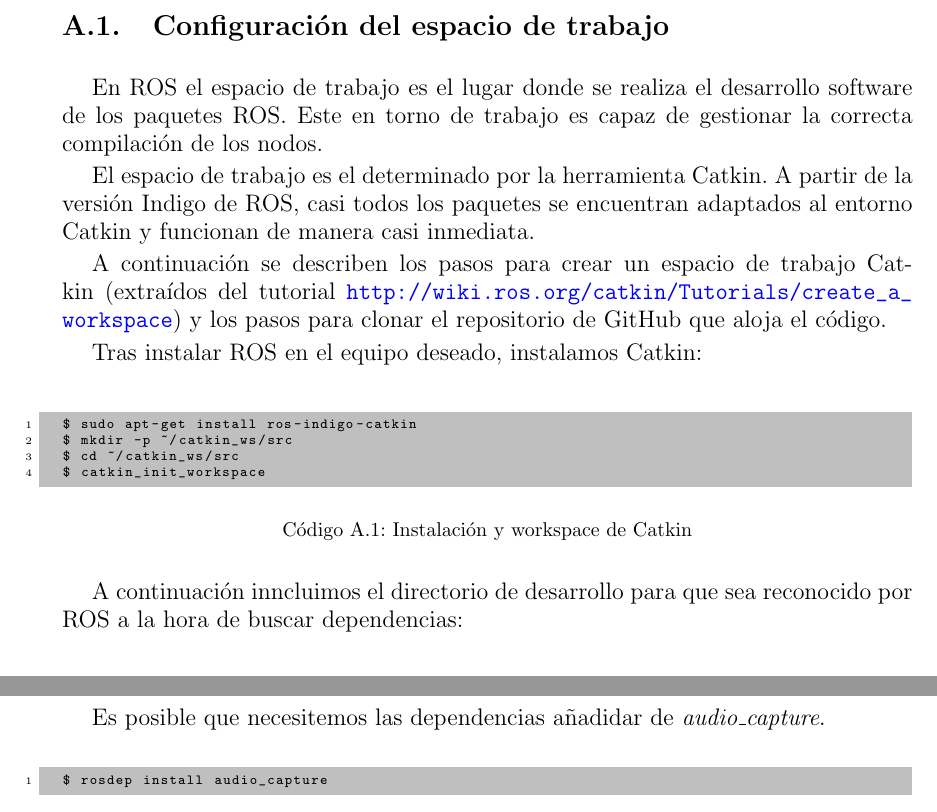
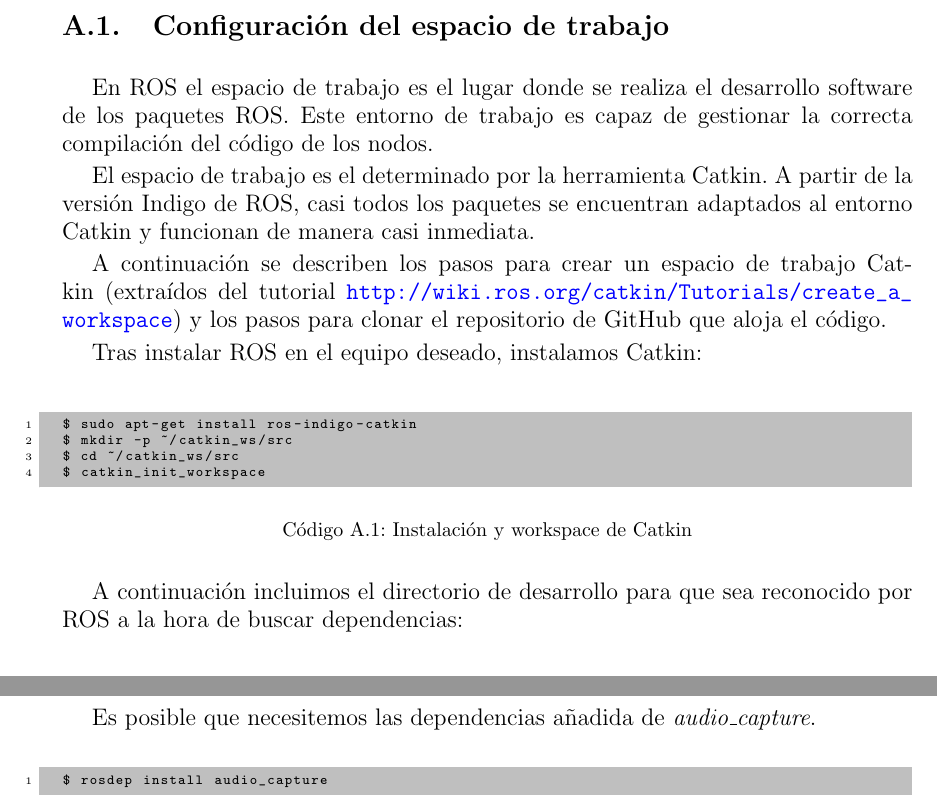
Before and after one commit to danimtb/TFG_pioneer3at, a LaTeX thesis (TFG.tex, which reads capitulos/apendice.tex): two parts of pages 151 and 154 of 176, joined at a grey line, cut so that both start at the same text. Compiled offline with pdfLaTeX; the source files are stored in an older character set and shown here as Unicode.

Commit message:
txs auto checkin

```diff
--- a/capitulos/apendice.tex
+++ b/capitulos/apendice.tex
@@ -6,7 +6,7 @@
 En este apéndice se resume de manera simplificada y muy enfocada la configuración completa del sistema robótico objeto de este trabajo, tanto la parte referente al software de robot como la parte destinada a la configuración hardware de todos los equipos que incorpora.
 
 \section{Configuración del espacio de trabajo}
-En ROS el espacio de trabajo es el lugar donde se realiza el desarrollo software de los paquetes ROS. Este en torno de trabajo es capaz de gestionar la correcta compilación de los nodos.
+En ROS el espacio de trabajo es el lugar donde se realiza el desarrollo software de los paquetes ROS. Este entorno de trabajo es capaz de gestionar la correcta compilación del código de los nodos.
 
 El espacio de trabajo es el determinado por la herramienta Catkin. A partir de la versión Indigo de ROS, casi todos los paquetes se encuentran adaptados al entorno Catkin y funcionan de manera casi inmediata.
 
@@ -24,7 +24,7 @@ $ catkin_init_workspace
 \caption{Instalación y workspace de Catkin}
 \end{code}
 
-A continuación inncluimos el directorio de desarrollo para que sea reconocido por ROS a la hora de buscar dependencias:
+A continuación incluimos el directorio de desarrollo para que sea reconocido por ROS a la hora de buscar dependencias:
 
 \begin{code}[!htp]
 \begin{lstlisting}[style=consola]
@@ -116,7 +116,7 @@ $ rosdep install pocketsphinx
 
 \pagebreak
 
-Es posible que necesitemos las dependencias añadidar de \textit{audio\_capture}.
+Es posible que necesitemos las dependencias añadida de \textit{audio\_capture}.
 
 \begin{code}[!htp]
 \begin{lstlisting}[style=consola]
```
